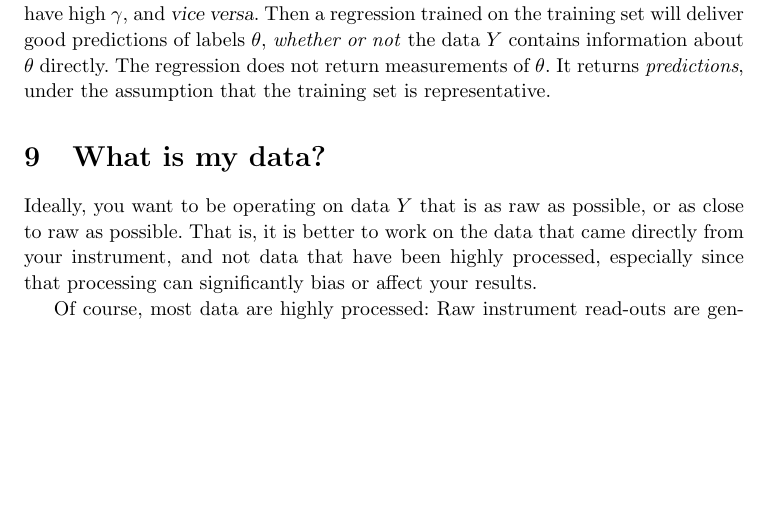
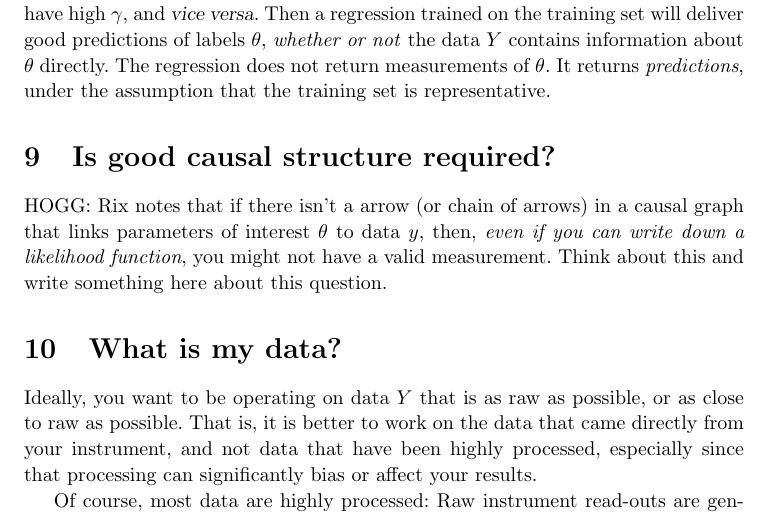
Before and after one commit to davidwhogg/What-is-a-measurement-, a LaTeX document (main.tex): part of page 13 of 22, cut so that both start at the same text, the shorter picture padded with empty space. Compiled offline with pdfLaTeX.

Commit message:
Updates from Overleaf

```diff
--- a/main.tex
+++ b/main.tex
@@ -553,6 +553,10 @@ Then a regression trained on the training set will deliver good predictions of l
 The regression does not return measurements of $\theta$.
 It returns \emph{predictions}, under the assumption that the training set is representative.
 
+\section{Is good causal structure required?}\label{sec:causal}
+HOGG: Rix notes that if there isn't a arrow (or chain of arrows) in a causal graph that links parameters of interest $\theta$ to data $y$, then, \emph{even if you can write down a likelihood function}, you might not have a valid measurement.
+Think about this and write something here about this question.
+
 \section{What is my data?}\label{sec:data}
 Ideally, you want to be operating on data $Y$ that is as raw as possible, or as close to raw as possible.
 That is, it is better to work on the data that came directly from your instrument, and not data that have been highly processed, especially since that processing can significantly bias or affect your results.
```
